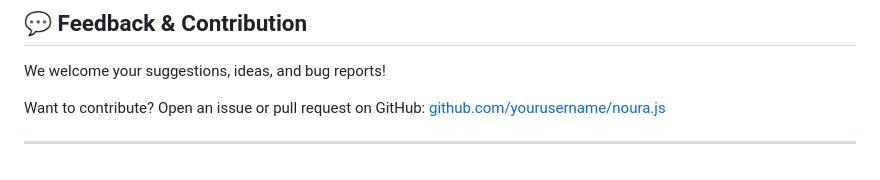
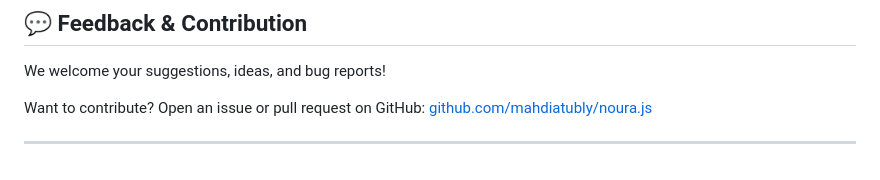
Before and after one commit to mahdiatubly/noura.js, a Markdown page: mini-framework/core/frameworkDoc.md, the part around the change. Drawn GitHub-style.

```diff
--- a/mini-framework/core/frameworkDoc.md
+++ b/mini-framework/core/frameworkDoc.md
@@ -197,6 +197,6 @@ Use freely in personal or commercial projects.
 We welcome your suggestions, ideas, and bug reports!
 
 Want to contribute?
-Open an issue or pull request on GitHub: [github.com/yourusername/noura.js](https://github.com/mahdiatubly/noura.js)
+Open an issue or pull request on GitHub: [github.com/mahdiatubly/noura.js](https://github.com/mahdiatubly/noura.js)
 
 ---
```
